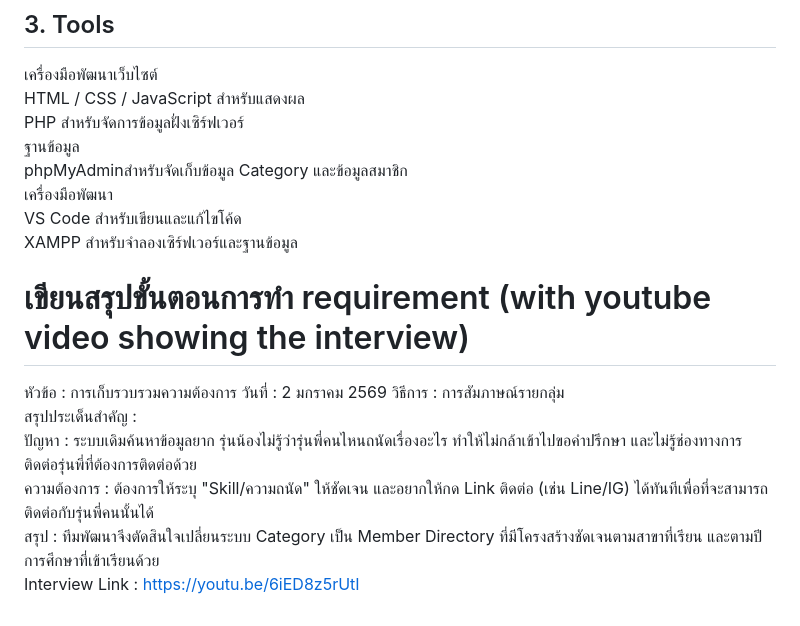
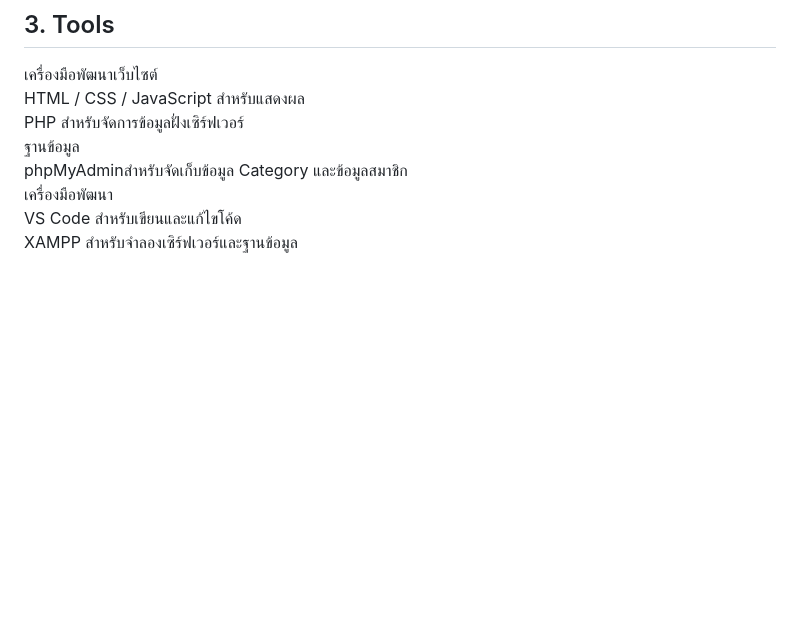
Before and after one commit to sirapopswu/sciconnect, a Markdown page: Phase2.md, the part around the change. Rendered like a GitHub page; blank space fills up the shorter version.

```diff
--- a/Phase2.md
+++ b/Phase2.md
@@ -124,11 +124,3 @@ phpMyAdminสำหรับจัดเก็บข้อมูล Category แ
 เครื่องมือพัฒนา
 VS Code สำหรับเขียนและแก้ไขโค้ด
 XAMPP สำหรับจำลองเซิร์ฟเวอร์และฐานข้อมูล
-
-# เขียนสรุปขั้นตอนการทำ requirement (with youtube video showing the interview)
-หัวข้อ : การเก็บรวบรวมความต้องการ วันที่ : 2 มกราคม 2569 วิธีการ : การสัมภาษณ์รายกลุ่ม
-สรุปประเด็นสำคัญ :
-ปัญหา : ระบบเดิมค้นหาข้อมูลยาก รุ่นน้องไม่รู้ว่ารุ่นพี่คนไหนถนัดเรื่องอะไร ทำให้ไม่กล้าเข้าไปขอคำปรึกษา และไม่รู้ช่องทางการติดต่อรุ่นพี่ที่ต้องการติดต่อด้วย
-ความต้องการ : ต้องการให้ระบุ "Skill/ความถนัด" ให้ชัดเจน และอยากให้กด Link ติดต่อ (เช่น Line/IG) ได้ทันทีเพื่อที่จะสามารถติดต่อกับรุ่นพี่คนนั้นได้
-สรุป : ทีมพัฒนาจึงตัดสินใจเปลี่ยนระบบ Category เป็น Member Directory ที่มีโครงสร้างชัดเจนตามสาขาที่เรียน และตามปีการศึกษาที่เข้าเรียนด้วย
-Interview Link : https://youtu.be/6iED8z5rUtI
```
